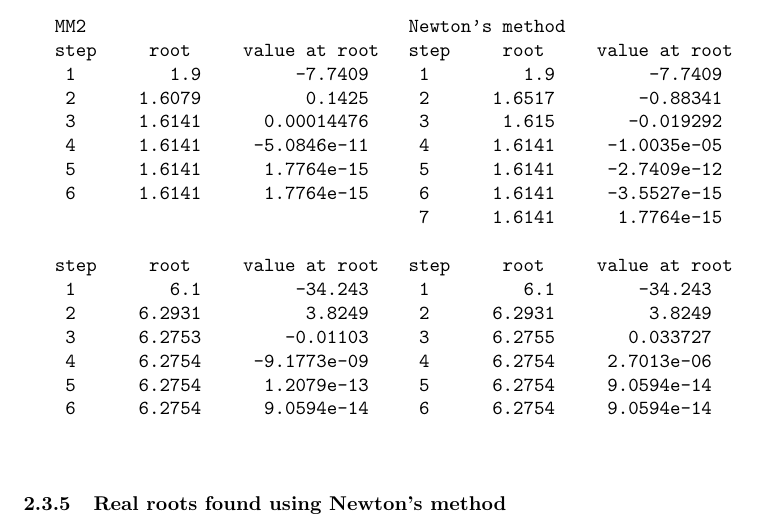
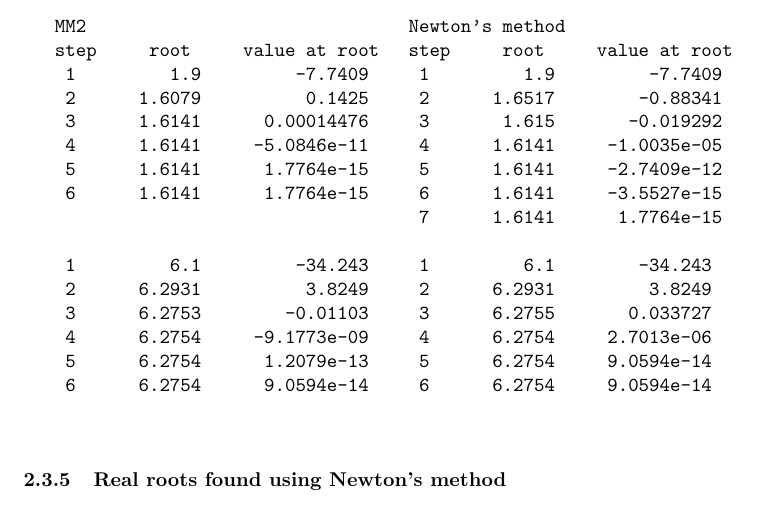
Before and after one commit to Lachcim/szopinski-enume, a LaTeX document (projB/report/projBreport.tex): part of page 9 of 9, cut so that both start at the same text. Compiled offline with pdfLaTeX.

Commit message:
Remove extra header

```diff
--- a/projB/report/projBreport.tex
+++ b/projB/report/projBreport.tex
@@ -374,7 +374,6 @@
 			 6      1.6141      1.7764e-15
 
 
-			step     root     value at root
 			 1         6.1         -34.243
 			 2      6.2931          3.8249
 			 3      6.2753        -0.01103
@@ -393,7 +392,6 @@
 			 6      1.6141     -3.5527e-15
 			 7      1.6141      1.7764e-15
 
-			step     root     value at root
 			 1         6.1        -34.243
 			 2      6.2931         3.8249
 			 3      6.2755       0.033727
```
